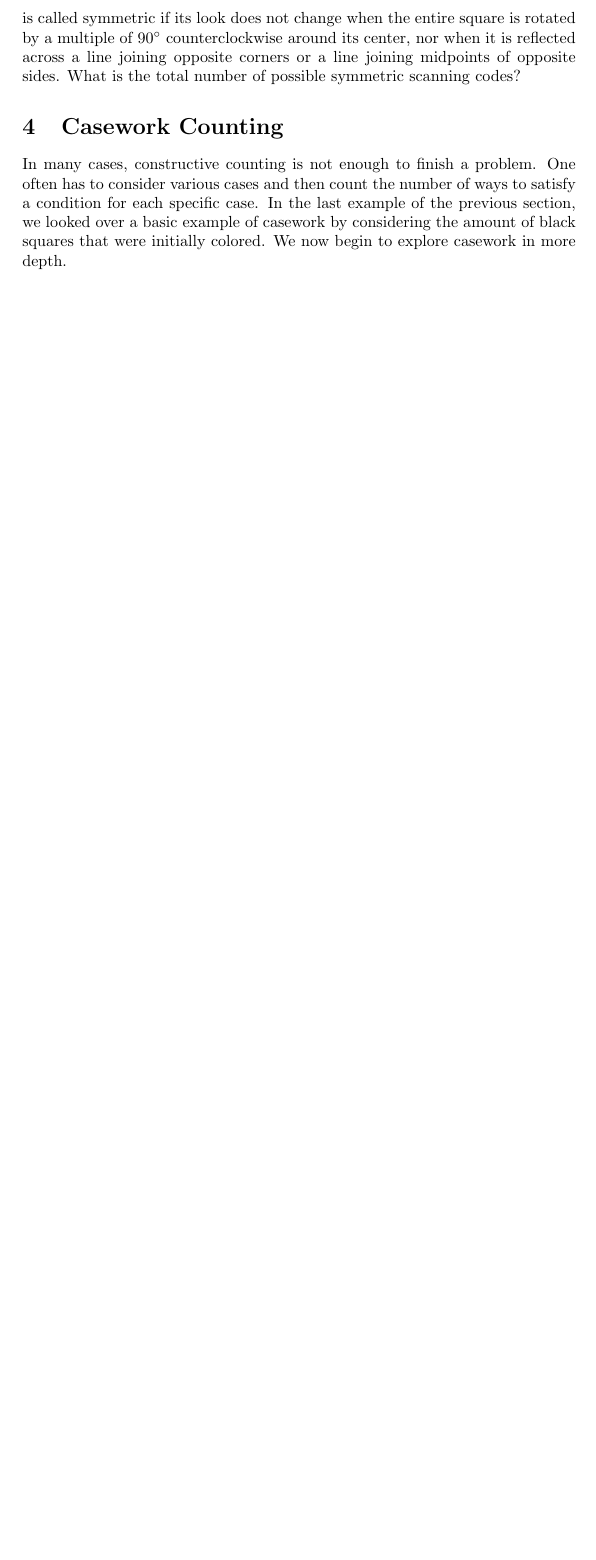
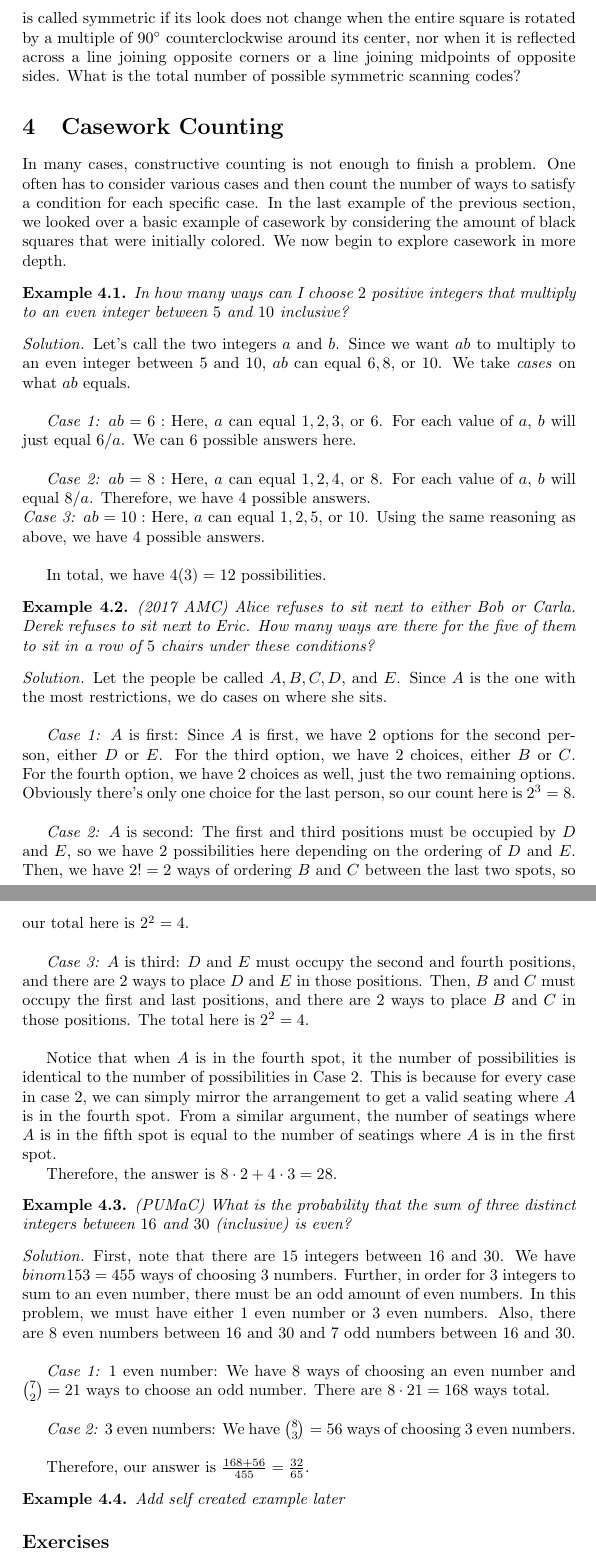
Before and after one commit to focus-learning/focus-learning.github.io, a LaTeX paper (counting/elementary-counting/techniques_for_elementary_counting.tex): part of page 7 of 7 before the commit and two parts of pages 7 and 8 of 9 after it, the two joined at a grey line, cut so that both start at the same text, the shorter picture padded with empty space. Compiled offline with pdfLaTeX.

Commit message:
Update techniques_for_elementary_counting.tex

```diff
--- a/counting/elementary-counting/techniques_for_elementary_counting.tex
+++ b/counting/elementary-counting/techniques_for_elementary_counting.tex
@@ -18,6 +18,8 @@
 \usepackage[utf8]{inputenc}
 \usepackage{graphicx}
 \usepackage[colorinlistoftodos]{todonotes}
+
+\usepackage[inline]{asymptote}
 
 \title{Techniques for Elementary Counting}
 
@@ -267,5 +269,70 @@ in the list is used no more than the number of times it appears?
 \section{Casework Counting}
 In many cases, constructive counting is not enough to finish a problem. One often has to consider various cases and then count the number of ways to satisfy a condition for each specific case. In the last example of the previous section, we looked over a basic example of casework by considering the amount of black squares that were initially colored. We now begin to explore casework in more depth.
 
+\begin{example}
+In how many ways can I choose $2$ positive integers that multiply to an even integer between $5$ and $10$ inclusive?
+\end{example}
+
+\begin{solution}
 
 
+Let's call the two integers $a$ and $b$. Since we want $ab$ to multiply to an even integer between $5$ and $10$, $ab$ can equal $6, 8, $ or $10$. We take \textit{cases} on what $ab$ equals.
+\newline
+
+\textit{Case 1:} $ab=6:$ Here, $a$ can equal $1, 2, 3,$ or $6$. For each value of $a$, $b$ will just equal $6/a$. We can $6$ possible answers here.
+\newline
+
+\textit{Case 2:} $ab=8:$ Here, $a$ can equal $1, 2, 4,$ or $8$. For each value of $a$, $b$ will equal $8/a$. Therefore, we have $4$ possible answers.
+\newline
+\textit{Case 3:} $ab=10:$ Here, $a$ can equal $1, 2, 5,$ or $10$. Using the same reasoning as above, we have $4$ possible answers.
+\newline
+
+In total, we have $4(3)=12$ possibilities.
+\end{solution}
+
+\begin{example}
+(2017 AMC) Alice refuses to sit next to either Bob or Carla. Derek refuses to sit next to Eric. How many ways are there for the five of them to sit in a row of $5$ chairs under these conditions?
+\end{example}
+
+\begin{solution}
+Let the people be called $A, B, C, D$, and $E$. Since $A$ is the one with the most restrictions, we do cases on where she sits.
+\newline
+
+\textit{Case 1:} $A$ is first: Since $A$ is first, we have $2$ options for the second person, either $D$ or $E$. For the third option, we have $2$ choices, either $B$ or $C$. For the fourth option, we have $2$ choices as well, just the two remaining options. Obviously there's only one choice for the last person, so our count here is $2^3=8$.
+\newline
+
+\textit{Case 2:} $A$ is second: The first and third positions must be occupied by $D$ and $E$, so we have $2$ possibilities here depending on the ordering of $D$ and $E$. Then, we have $2!=2$ ways of ordering $B$ and $C$ between the last two spots, so our total here is $2^2=4$.
+\newline
+
+\textit{Case 3:} $A$ is third: $D$ and $E$ must occupy the second and fourth positions, and there are $2$ ways to place $D$ and $E$ in those positions. Then, $B$ and $C$ must occupy the first and last positions, and there are $2$ ways to place $B$ and $C$ in those positions. The total here is $2^2=4$.
+\newline
+
+Notice that when $A$ is in the fourth spot, it the number of possibilities is identical to the number of possibilities in Case 2. This is because for every case in case $2$, we can simply mirror the arrangement to get a valid seating where $A$ is in the fourth spot. From a similar argument, the number of seatings where $A$ is in the fifth spot is equal to the number of seatings where $A$ is in the first spot.
+
+
+Therefore, the answer is $8\cdot 2+4\cdot 3=28$.
+\end{solution}
+
+\begin{example}
+(PUMaC) What is the probability that the sum of three distinct integers between $16$ and $30$ (inclusive) is even?
+\end{example}
+
+\begin{solution}
+First, note that there are $15$ integers between $16$ and $30$. We have $binom{15}{3}=455$ ways of choosing $3$ numbers. Further, in order for $3$ integers to sum to an even number, there must be an odd amount of even numbers. In this problem, we must have either $1$ even number or $3$ even numbers. Also, there are $8$ even numbers between $16$ and $30$ and $7$ odd numbers between $16$ and $30$.
+\newline
+
+\textit{Case 1:} $1$ even number: We have $8$ ways of choosing an even number and $\binom{7}{2}=21$ ways to choose an odd number. There are $8\cdot 21=168$ ways total.
+\newline
+
+\textit{Case 2:} $3$ even numbers: We have $\binom{8}{3}=56$ ways of choosing $3$ even numbers.
+\newline
+
+Therefore, our answer is $\frac{168+56}{455}=\frac{32}{65}$.
+
+\end{solution}
+
+\begin{example}
+Add self created example later
+\end{example}
+
+\subsection*{Exercises}
```
Also changed, not shown: counting/elementary-counting/techniques_for_elementary_counting.tex (40 more changed lines).
